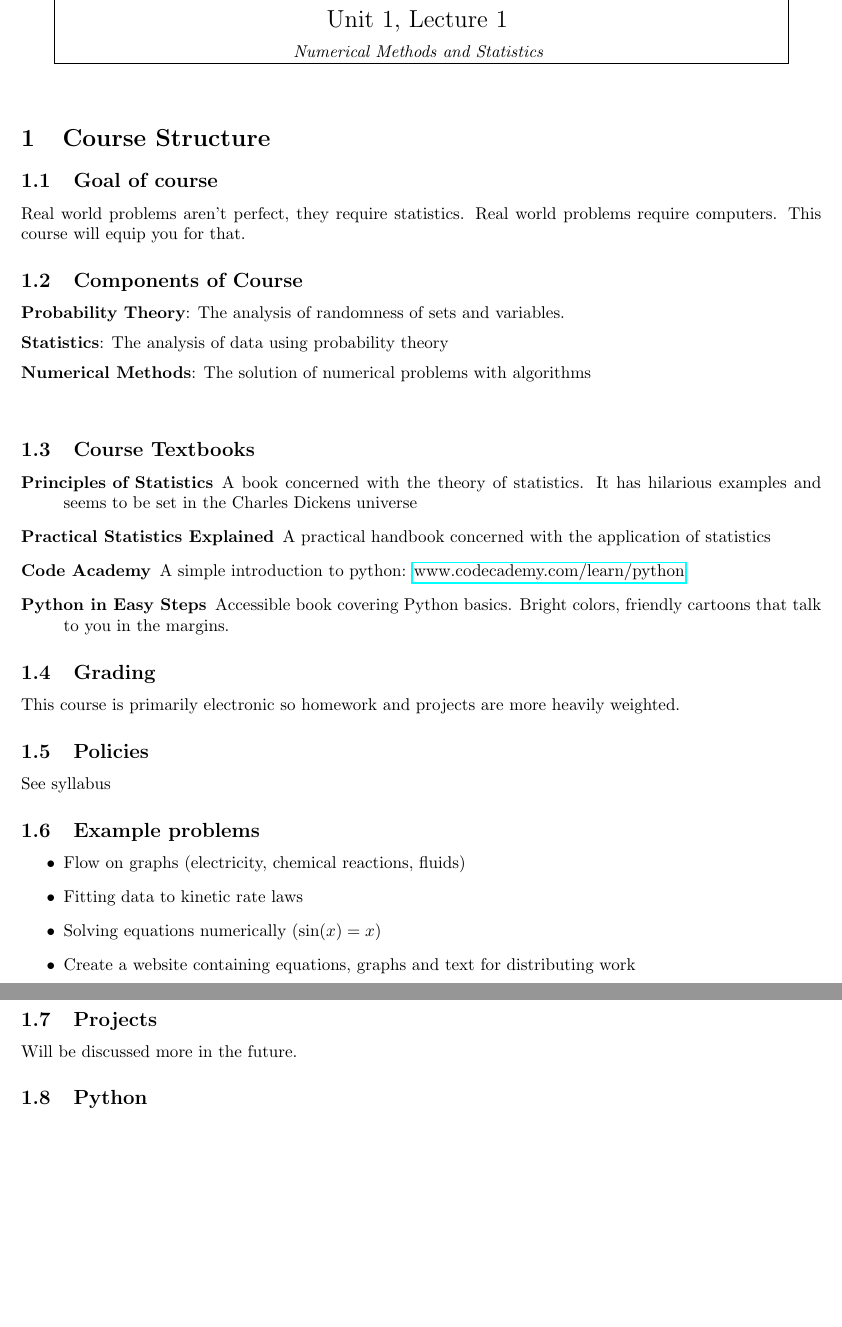
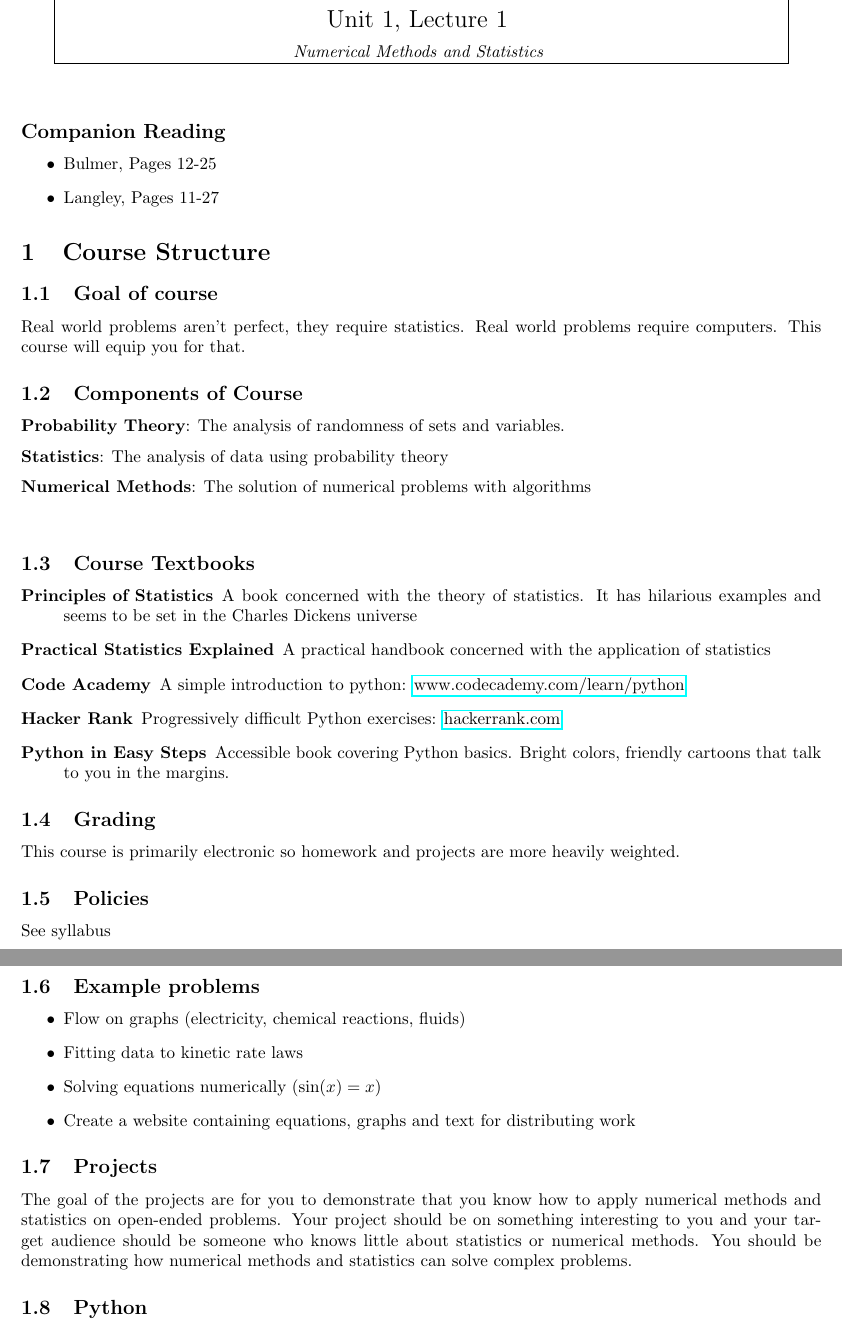
Before and after one commit to whitead/numerical_stats, a LaTeX document (unit_1/lectures/lecture_1.tex): two parts of pages 1 and 2 of 5, joined at a grey line, cut so that both start at the same text, the shorter picture padded with empty space. Compiled offline with pdfLaTeX.

Commit message:
Added reading to lecture 1 and expanded project description

```diff
--- a/unit_1/lectures/lecture_1.tex
+++ b/unit_1/lectures/lecture_1.tex
@@ -8,3 +16,9 @@
+\subsection*{Companion Reading}
+
+\begin{itemize}
+  \item Bulmer, Pages 12-25
+  \item Langley, Pages 11-27
+\end{itemize}
 
 \section{Course Structure}
 
@@ -28,6 +42,8 @@ world problems require computers. This course will equip you for that.
 \item[Practical Statistics Explained]{A practical handbook concerned with the application of statistics}
 
 \item[Code Academy]{A simple introduction to python: \href{https://www.codecademy.com/learn/python}{www.codecademy.com/learn/python}}
+
+\item[Hacker Rank]{Progressively difficult Python exercises: \href{https://www.hackerrank.com}{hackerrank.com}}
 
 \item[Python in Easy Steps]{Accessible book covering Python basics. Bright colors, friendly cartoons that talk to you in the margins.}
 
@@ -54,7 +70,7 @@ See syllabus
 
 \subsection{Projects}
 
-Will be discussed more in the future.
+The goal of the projects are for you to demonstrate that you know how to apply numerical methods and statistics on open-ended problems. Your project should be on something interesting to you and your target audience should be someone who knows little about statistics or numerical methods. You should be demonstrating how numerical methods and statistics can solve complex problems.
 
 \subsection{Python}
 
```
Also changed, not shown: unit_1/lectures/lecture_1.pdf, unit_1/lectures/lecture_1.tex (12 more changed lines).
